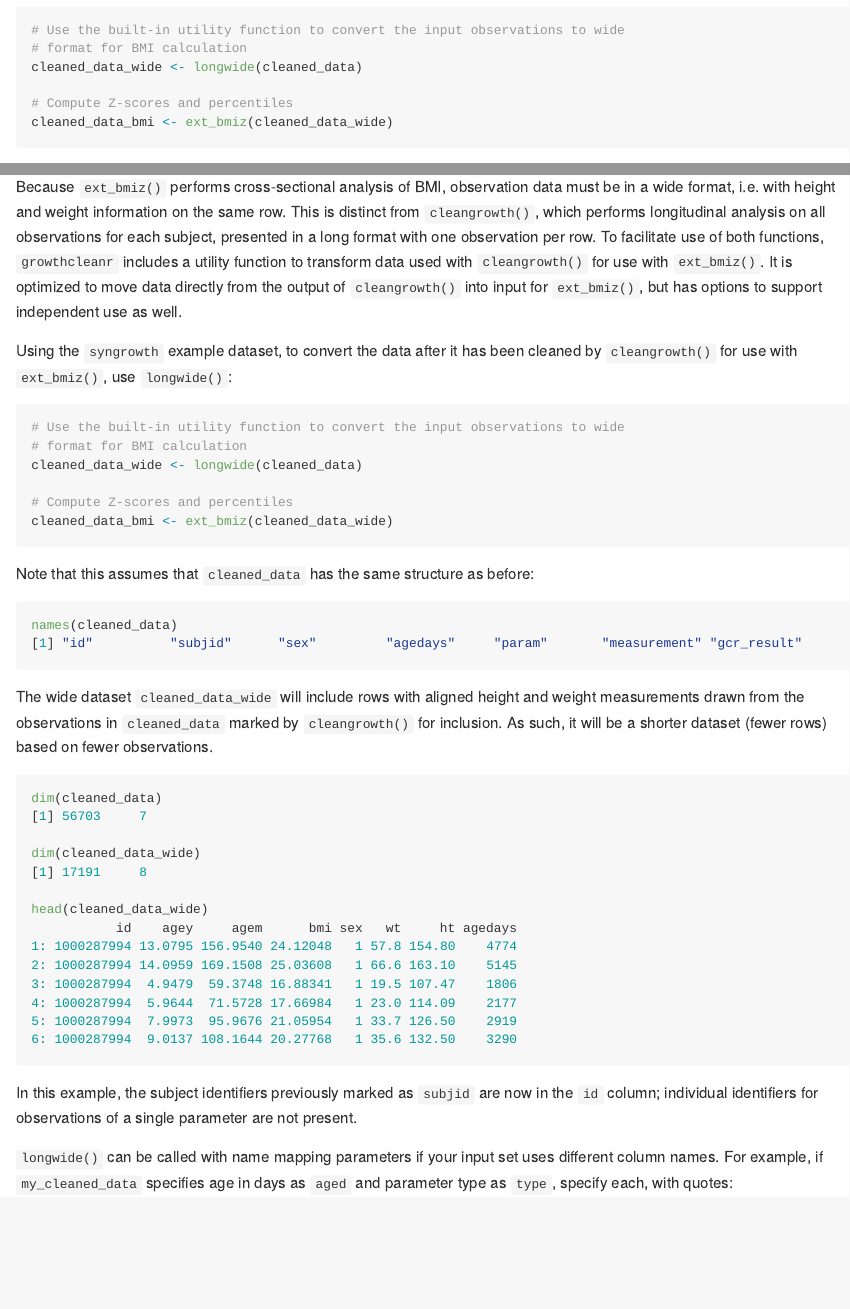
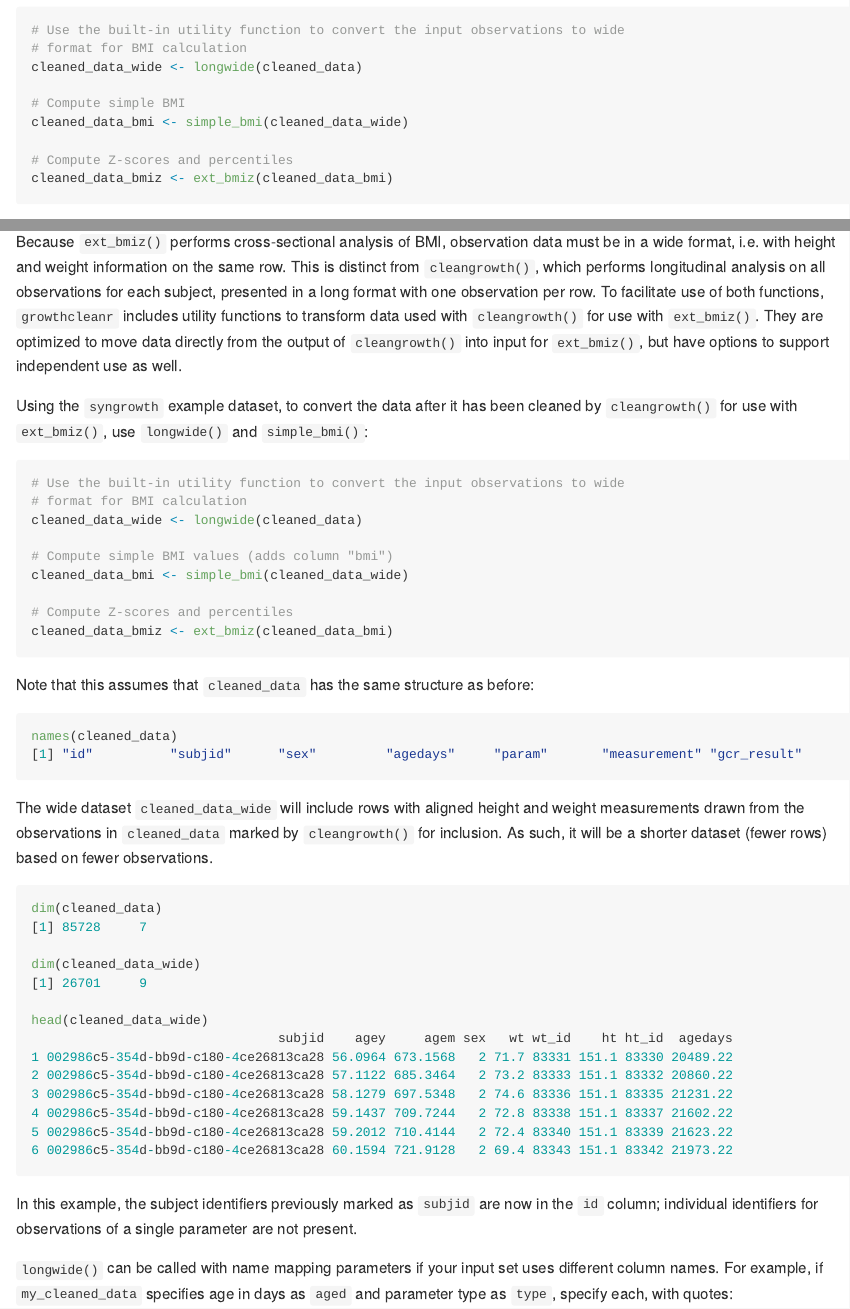
Before and after one commit to mitre/growthcleanr, an R Markdown document (README.Rmd): the page in a window 1100 px wide, from 4030 px down, and a second part further down, joined at a grey line. The pictures show the output file README.md that the author committed with the source, drawn offline in the style of GitHub; long lines of code are wrapped; badge pictures from the web are left out.

Commit message:
Added simple_bmi() in utils; removed bmi computation from longwide(); updated docs, examples, tests; closes https://github.com/carriedaymont/growthcleanr/issues/47

````diff
--- a/README.Rmd
+++ b/README.Rmd
@@ -209,8 +209,11 @@ these next steps:
 # format for BMI calculation
 cleaned_data_wide <- longwide(cleaned_data)
 
+# Compute simple BMI
+cleaned_data_bmi <- simple_bmi(cleaned_data_wide)
+
 # Compute Z-scores and percentiles
-cleaned_data_bmi <- ext_bmiz(cleaned_data_wide)
+cleaned_data_bmiz <- ext_bmiz(cleaned_data_bmi)
 ```
 
 The `longwide()` function defaults to converting only records included by
@@ -856,21 +859,24 @@ Because `ext_bmiz()` performs cross-sectional analysis of BMI, observation data
 in a wide format, i.e. with height and weight information on the same row. This is
 distinct from `cleangrowth()`, which performs longitudinal analysis on all observations
 for each subject, presented in a long format with one observation per row. To facilitate
-use of both functions, `growthcleanr` includes a utility function to transform data used
-with `cleangrowth()` for use with `ext_bmiz()`. It is optimized to move data directly
-from the output of `cleangrowth()` into input for `ext_bmiz()`, but has options to
+use of both functions, `growthcleanr` includes utility functions to transform data used
+with `cleangrowth()` for use with `ext_bmiz()`. They are optimized to move data directly
+from the output of `cleangrowth()` into input for `ext_bmiz()`, but have options to
 support independent use as well.
 
 Using the `syngrowth` example dataset, to convert the data after it has been cleaned by
-`cleangrowth()` for use with `ext_bmiz()`, use `longwide()`:
+`cleangrowth()` for use with `ext_bmiz()`, use `longwide()` and `simple_bmi()`:
 
 ```{r, eval = FALSE}
 # Use the built-in utility function to convert the input observations to wide
 # format for BMI calculation
 cleaned_data_wide <- longwide(cleaned_data)
 
+# Compute simple BMI values (adds column "bmi")
+cleaned_data_bmi <- simple_bmi(cleaned_data_wide)
+
 # Compute Z-scores and percentiles
-cleaned_data_bmi <- ext_bmiz(cleaned_data_wide)
+cleaned_data_bmiz <- ext_bmiz(cleaned_data_bmi)
 ```
 
 Note that this assumes that `cleaned_data` has the same structure as before:
@@ -887,19 +893,19 @@ observations.
 
 ```{r, eval = FALSE}
 dim(cleaned_data)
-[1] 56703     7
+[1] 85728     7
 
 dim(cleaned_data_wide)
-[1] 17191     8
+[1] 26701     9
 
 head(cleaned_data_wide)
-           id    agey     agem      bmi sex   wt     ht agedays
-1: 1000287994 13.0795 156.9540 24.12048   1 57.8 154.80    4774
-2: 1000287994 14.0959 169.1508 25.03608   1 66.6 163.10    5145
-3: 1000287994  4.9479  59.3748 16.88341   1 19.5 107.47    1806
-4: 1000287994  5.9644  71.5728 17.66984   1 23.0 114.09    2177
-5: 1000287994  7.9973  95.9676 21.05954   1 33.7 126.50    2919
-6: 1000287994  9.0137 108.1644 20.27768   1 35.6 132.50    3290
+                                subjid    agey     agem sex   wt wt_id    ht ht_id  agedays
+1 002986c5-354d-bb9d-c180-4ce26813ca28 56.0964 673.1568   2 71.7 83331 151.1 83330 20489.22
+2 002986c5-354d-bb9d-c180-4ce26813ca28 57.1122 685.3464   2 73.2 83333 151.1 83332 20860.22
+3 002986c5-354d-bb9d-c180-4ce26813ca28 58.1279 697.5348   2 74.6 83336 151.1 83335 21231.22
+4 002986c5-354d-bb9d-c180-4ce26813ca28 59.1437 709.7244   2 72.8 83338 151.1 83337 21602.22
+5 002986c5-354d-bb9d-c180-4ce26813ca28 59.2012 710.4144   2 72.4 83340 151.1 83339 21623.22
+6 002986c5-354d-bb9d-c180-4ce26813ca28 60.1594 721.9128   2 69.4 83343 151.1 83342 21973.22
 ```
 
 In this example, the subject identifiers previously marked as `subjid` are now in the
````
Also changed, not shown: R/cdc.R (+7 -5 lines), R/utils.R (+55 -6 lines), README.md, 5 other files.
